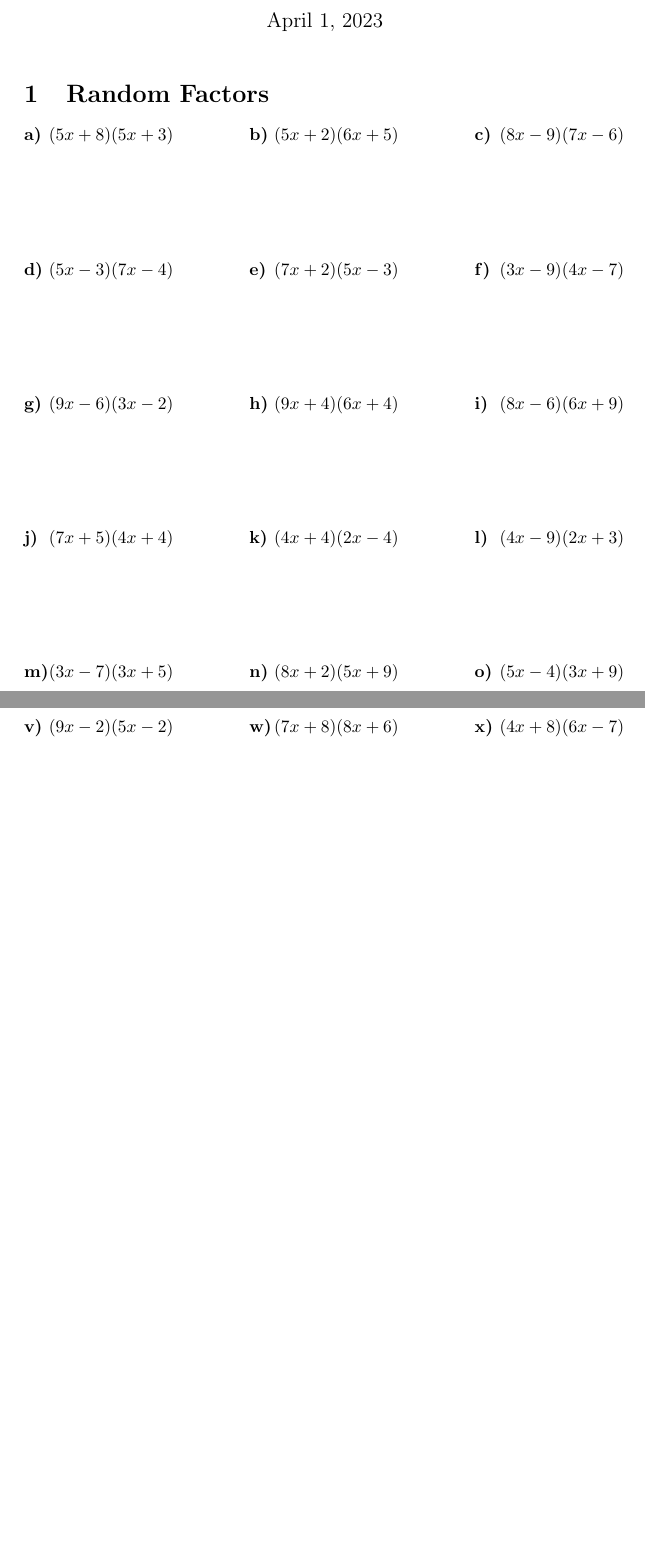
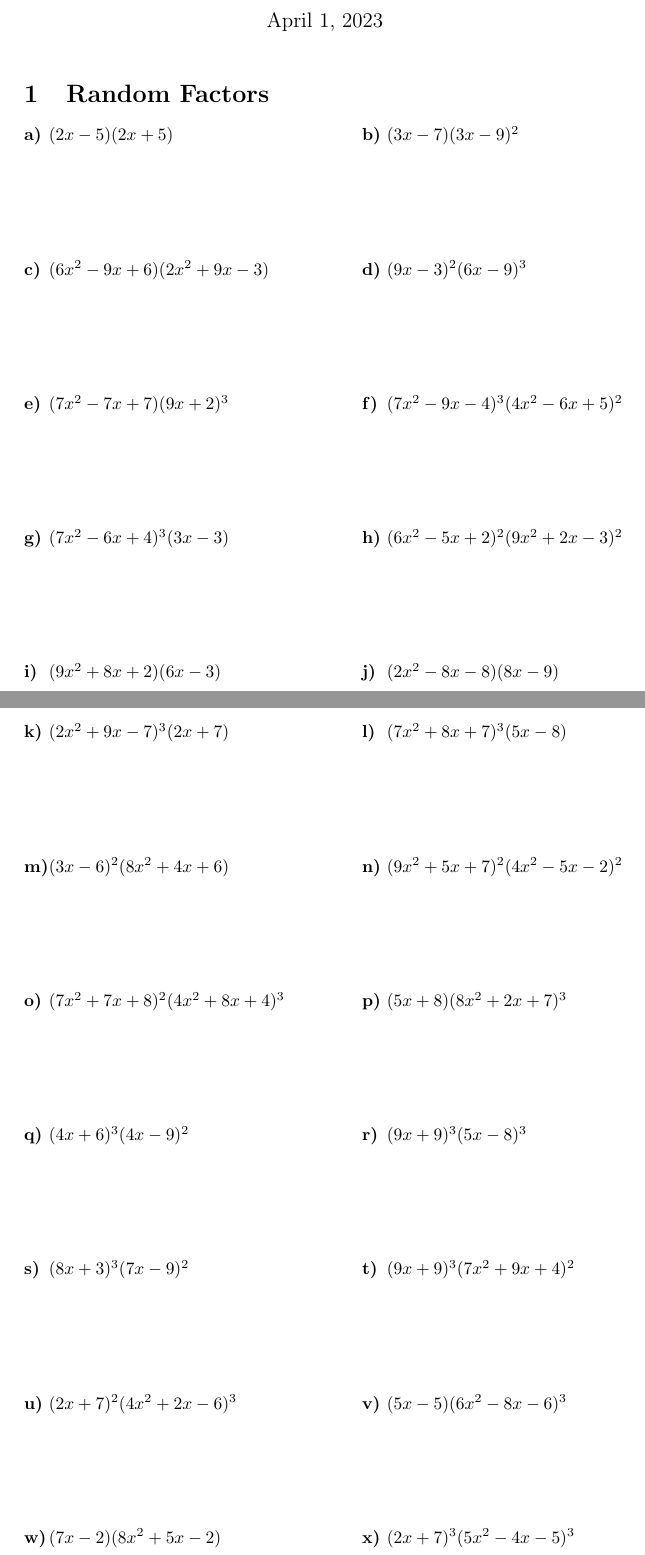
Before and after one commit to Simpson-Computer-Technologies-Research/RandomMath, a LaTeX document (main.tex): two parts of pages 1 and 2 of 3 before the commit and two parts of pages 1 and 2 of 5 after it, joined at a grey line, cut so that both start at the same text, the shorter picture padded with empty space. Compiled offline with pdfLaTeX.

Commit message:
added longer polynomials

```diff
--- a/main.tex
+++ b/main.tex
@@ -1,30 +1,30 @@
 \documentclass{article}\title{Random Math Equations}\author{Tristan Simpson}\date{\today}\usepackage{tasks}\usepackage{amssymb}\begin{document}\maketitle
 \section{Random Factors}
-\begin{tasks}[label-align=left, label-offset={0mm}, label-width={5mm}, item-indent={5mm}, label-format={\bfseries}, column-sep=15mm](3)
-\task $(5x + 8)(5x + 3)$\newline\newline\newline\newline\newline
-\task $(5x + 2)(6x + 5)$\newline\newline\newline\newline\newline
-\task $(8x - 9)(7x - 6)$\newline\newline\newline\newline\newline
-\task $(5x - 3)(7x - 4)$\newline\newline\newline\newline\newline
-\task $(7x + 2)(5x - 3)$\newline\newline\newline\newline\newline
-\task $(3x - 9)(4x - 7)$\newline\newline\newline\newline\newline
-\task $(9x - 6)(3x - 2)$\newline\newline\newline\newline\newline
-\task $(9x + 4)(6x + 4)$\newline\newline\newline\newline\newline
-\task $(8x - 6)(6x + 9)$\newline\newline\newline\newline\newline
-\task $(7x + 5)(4x + 4)$\newline\newline\newline\newline\newline
-\task $(4x + 4)(2x - 4)$\newline\newline\newline\newline\newline
-\task $(4x - 9)(2x + 3)$\newline\newline\newline\newline\newline
-\task $(3x - 7)(3x + 5)$\newline\newline\newline\newline\newline
-\task $(8x + 2)(5x + 9)$\newline\newline\newline\newline\newline
-\task $(5x - 4)(3x + 9)$\newline\newline\newline\newline\newline
-\task $(5x + 6)(3x + 2)$\newline\newline\newline\newline\newline
-\task $(9x - 3)(3x + 8)$\newline\newline\newline\newline\newline
-\task $(7x - 5)(8x + 7)$\newline\newline\newline\newline\newline
-\task $(8x + 9)(6x - 2)$\newline\newline\newline\newline\newline
-\task $(8x - 3)(7x + 9)$\newline\newline\newline\newline\newline
-\task $(8x - 4)(5x - 2)$\newline\newline\newline\newline\newline
-\task $(9x - 2)(5x - 2)$\newline\newline\newline\newline\newline
-\task $(7x + 8)(8x + 6)$\newline\newline\newline\newline\newline
-\task $(4x + 8)(6x - 7)$\newline\newline\newline\newline\newline
-\task $(4x + 9)(4x - 3)$\newline\newline\newline\newline\newline
-\task $(5x + 6)(2x - 5)$\newline\newline\newline\newline\newline
+\begin{tasks}[label-align=left, label-offset={0mm}, label-width={5mm}, item-indent={5mm}, label-format={\bfseries}, column-sep=15mm](2)
+\task $(2x - 5)(2x + 5)$\newline\newline\newline\newline\newline
+\task $(3x - 7)(3x - 9)^{2}$\newline\newline\newline\newline\newline
+\task $(6x^{2} - 9x + 6)(2x^{2} + 9x - 3)$\newline\newline\newline\newline\newline
+\task $(9x - 3)^{2}(6x - 9)^{3}$\newline\newline\newline\newline\newline
+\task $(7x^{2} - 7x + 7)(9x + 2)^{3}$\newline\newline\newline\newline\newline
+\task $(7x^{2} - 9x - 4)^{3}(4x^{2} - 6x + 5)^{2}$\newline\newline\newline\newline\newline
+\task $(7x^{2} - 6x + 4)^{3}(3x - 3)$\newline\newline\newline\newline\newline
+\task $(6x^{2} - 5x + 2)^{2}(9x^{2} + 2x - 3)^{2}$\newline\newline\newline\newline\newline
+\task $(9x^{2} + 8x + 2)(6x - 3)$\newline\newline\newline\newline\newline
+\task $(2x^{2} - 8x - 8)(8x - 9)$\newline\newline\newline\newline\newline
+\task $(2x^{2} + 9x - 7)^{3}(2x + 7)$\newline\newline\newline\newline\newline
+\task $(7x^{2} + 8x + 7)^{3}(5x - 8)$\newline\newline\newline\newline\newline
+\task $(3x - 6)^{2}(8x^{2} + 4x + 6)$\newline\newline\newline\newline\newline
+\task $(9x^{2} + 5x + 7)^{2}(4x^{2} - 5x - 2)^{2}$\newline\newline\newline\newline\newline
+\task $(7x^{2} + 7x + 8)^{2}(4x^{2} + 8x + 4)^{3}$\newline\newline\newline\newline\newline
+\task $(5x + 8)(8x^{2} + 2x + 7)^{3}$\newline\newline\newline\newline\newline
+\task $(4x + 6)^{3}(4x - 9)^{2}$\newline\newline\newline\newline\newline
+\task $(9x + 9)^{3}(5x - 8)^{3}$\newline\newline\newline\newline\newline
+\task $(8x + 3)^{3}(7x - 9)^{2}$\newline\newline\newline\newline\newline
+\task $(9x + 9)^{3}(7x^{2} + 9x + 4)^{2}$\newline\newline\newline\newline\newline
+\task $(2x + 7)^{2}(4x^{2} + 2x - 6)^{3}$\newline\newline\newline\newline\newline
+\task $(5x - 5)(6x^{2} - 8x - 6)^{3}$\newline\newline\newline\newline\newline
+\task $(7x - 2)(8x^{2} + 5x - 2)$\newline\newline\newline\newline\newline
+\task $(2x + 7)^{3}(5x^{2} - 4x - 5)^{3}$\newline\newline\newline\newline\newline
+\task $(5x + 9)(6x^{2} - 9x - 2)^{3}$\newline\newline\newline\newline\newline
+\task $(8x^{2} + 2x + 3)^{3}(4x - 9)$\newline\newline\newline\newline\newline
 \end{tasks}\section{Random Derivatives}
@@ -57,0 +46 @@
+\task $\frac{d}{dx}\frac{(8x^{2} + 6x - 8)^{2}}{(4x^{2} + 2x + 3)^{3}}$\newline\newline\newline\newline\newline
```
Also changed, not shown: main.tex (53 more changed lines), 5 other files.
